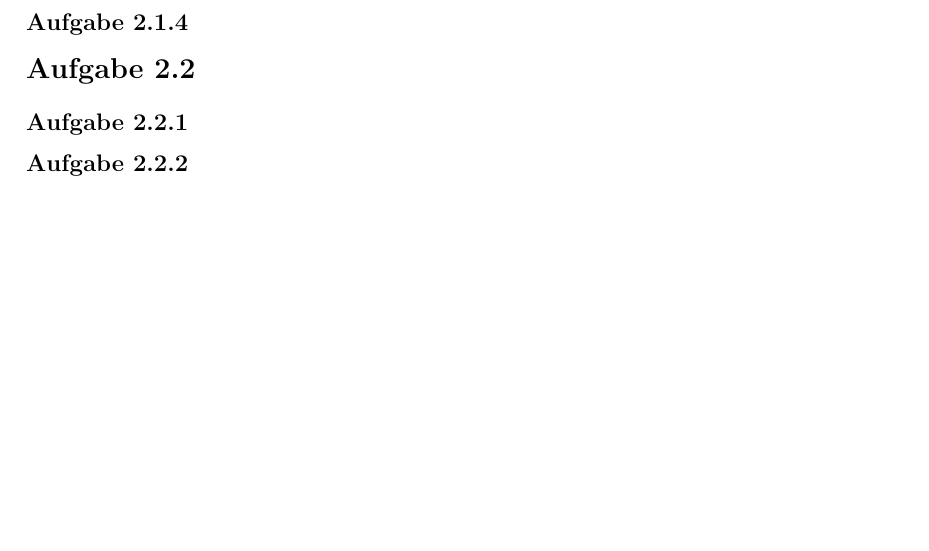
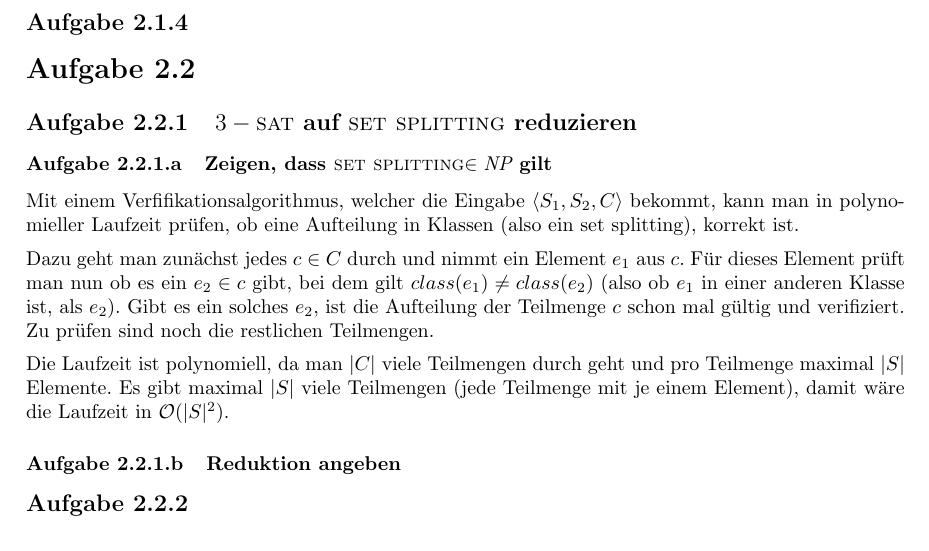
Before and after one commit to VKOSoSe16/Hausaufgaben, a LaTeX document (blatt02/blatt02.tex, which reads dadp.sty): part of page 2 of 2, cut so that both start at the same text. Compiled offline with pdfLaTeX.

Commit message:
VBerifikationsalgorithmus für Aufgabe 2a hinzugefügt.

```diff
--- a/blatt02/blatt02.tex
+++ b/blatt02/blatt02.tex
@@ -54,6 +54,14 @@ Kombinatorischen Optimierung}
 		\subsection{}
 		\subsection{}
 	\section{}
-		\subsection{}
+		\subsection{\threesat auf \setsplit reduzieren}
+			\subsubsection{Zeigen, dass $\setsplit\in\np$ gilt}
+			Mit einem Verfifikationsalgorithmus, welcher die Eingabe $\left\langle S_1, S_2, C \right\rangle$ bekommt, kann man in polynomieller Laufzeit prüfen, ob eine Aufteilung in Klassen (also ein set splitting), korrekt ist.\n
+			Dazu geht man zunächst jedes $c\in C$ durch und nimmt ein Element $e_1$ aus $c$.
+			Für dieses Element prüft man nun ob es ein $e_2\in c$ gibt, bei dem gilt $class(e_1)\neq class(e_2)$ (also ob $e_1$ in einer anderen Klasse ist, als $e_2$).
+			Gibt es ein solches $e_2$, ist die Aufteilung der Teilmenge $c$ schon mal gültig und verifiziert.
+			Zu prüfen sind noch die restlichen Teilmengen.\n
+			Die Laufzeit ist polynomiell, da man $|C|$ viele Teilmengen durch geht und pro Teilmenge maximal $|S|$ Elemente. Es gibt maximal $|S|$ viele Teilmengen (jede Teilmenge mit je einem Element), damit wäre die Laufzeit in $\Ovon{|S|^2}$.
+			\subsubsection{Reduktion angeben}
 		\subsection{}
 \end{document}
--- a/dadp.sty
+++ b/dadp.sty
@@ -55,6 +55,7 @@
 
 \newcommand{\hitset}{$\hcap{hitting set}$\xspace}
 \newcommand{\indepset}{$\hcap{independent set}$\xspace}
+\newcommand{\setsplit}{$\hcap{set splitting}$\xspace}
 
 \newcommand{\vertexcover}{$\hcap{vertex cover}$\xspace}
 
```
Also changed, not shown: blatt02/blatt02.pdf, 1 other file.
